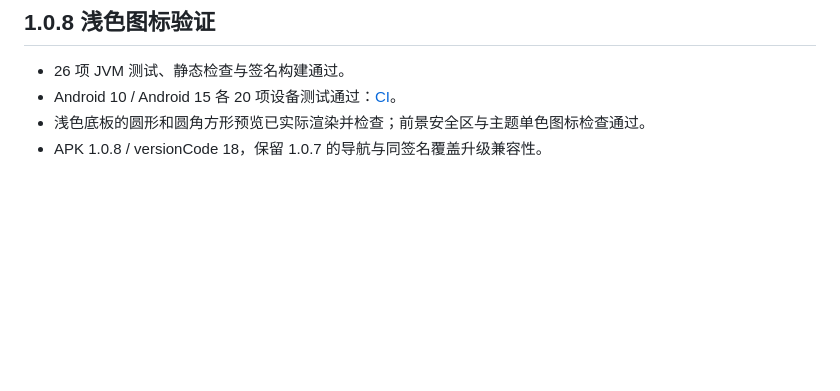
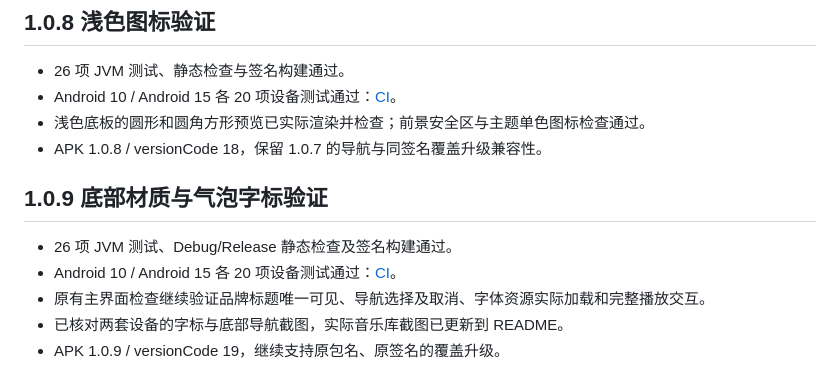
Before and after one commit to winner798/GlassBeat, a Markdown page: docs/TESTING.md, the part around the change. Drawn GitHub-style; blank space fills up the shorter version.

```diff
--- a/docs/TESTING.md
+++ b/docs/TESTING.md
@@ -112,3 +112,12 @@
 - Android 10 / Android 15 各 20 项设备测试通过：[CI](https://github.com/winner798/GlassBeat/actions/runs/42022000463)。
 - 浅色底板的圆形和圆角方形预览已实际渲染并检查；前景安全区与主题单色图标检查通过。
 - APK 1.0.8 / versionCode 18，保留 1.0.7 的导航与同签名覆盖升级兼容性。
+
+
+## 1.0.9 底部材质与气泡字标验证
+
+- 26 项 JVM 测试、Debug/Release 静态检查及签名构建通过。
+- Android 10 / Android 15 各 20 项设备测试通过：[CI](https://github.com/winner798/GlassBeat/actions/runs/42024859723)。
+- 原有主界面检查继续验证品牌标题唯一可见、导航选择及取消、字体资源实际加载和完整播放交互。
+- 已核对两套设备的字标与底部导航截图，实际音乐库截图已更新到 README。
+- APK 1.0.9 / versionCode 19，继续支持原包名、原签名的覆盖升级。
```
Also changed, not shown: README.md (+1 -1 lines), docs/GLASS.md (+7 -0 lines), docs/screenshots/library.png, 1 other file.
